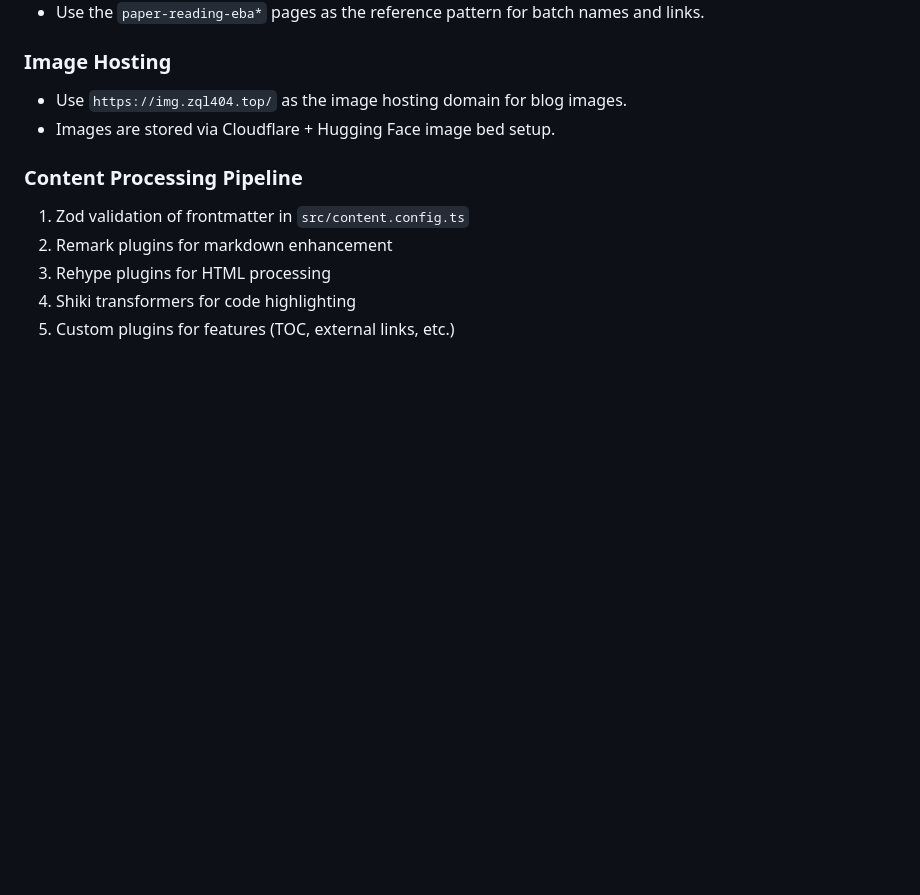
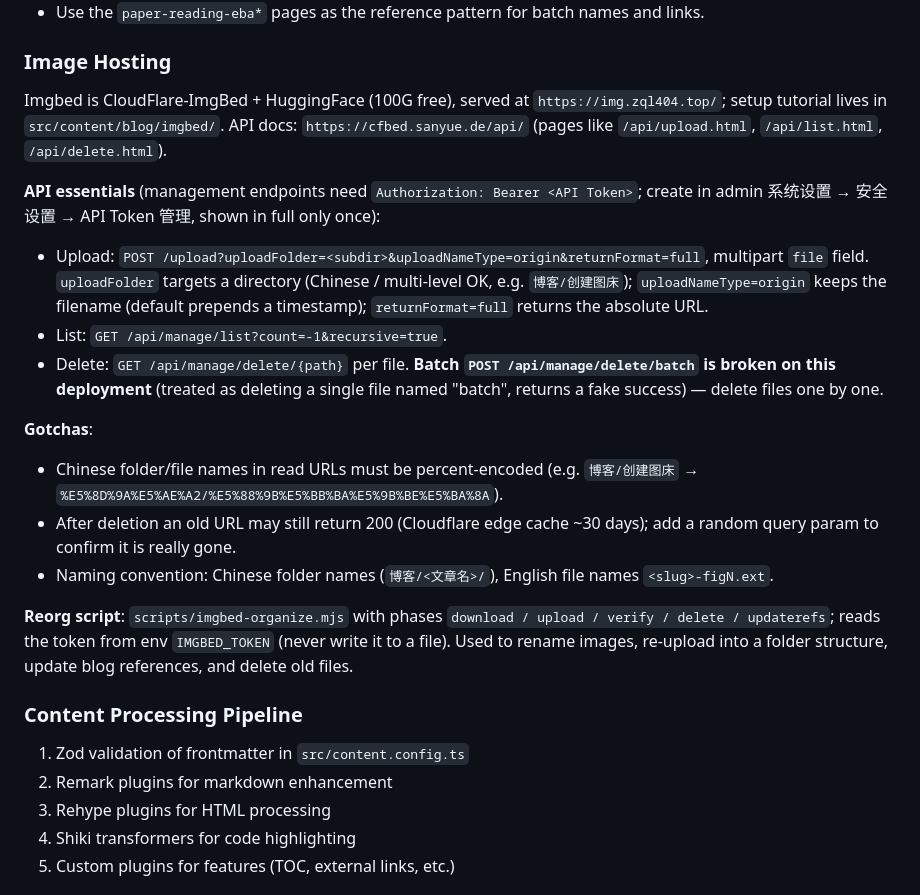
Before and after one commit to z-ql/z-ql.github.io, a Markdown page: CLAUDE.md, the part around the change. Drawn GitHub-style; blank space fills up the shorter version.

Commit message:
docs: record imgbed API and reorganize steps in CLAUDE.md

```diff
--- a/CLAUDE.md
+++ b/CLAUDE.md
@@ -103,8 +103,33 @@ Central configuration that controls:
 - Use the `paper-reading-eba*` pages as the reference pattern for batch names and links.
 
 ### Image Hosting
-- Use `https://img.zql404.top/` as the image hosting domain for blog images.
-- Images are stored via Cloudflare + Hugging Face image bed setup.
+Imgbed is CloudFlare-ImgBed + HuggingFace (100G free), served at `https://img.zql404.top/`;
+setup tutorial lives in `src/content/blog/imgbed/`. API docs: `https://cfbed.sanyue.de/api/`
+(pages like `/api/upload.html`, `/api/list.html`, `/api/delete.html`).
+
+**API essentials** (management endpoints need `Authorization: Bearer <API Token>`; create in
+admin 系统设置 → 安全设置 → API Token 管理, shown in full only once):
+- Upload: `POST /upload?uploadFolder=<subdir>&uploadNameType=origin&returnFormat=full`,
+  multipart `file` field. `uploadFolder` targets a directory (Chinese / multi-level OK, e.g.
+  `博客/创建图床`); `uploadNameType=origin` keeps the filename (default prepends a timestamp);
+  `returnFormat=full` returns the absolute URL.
+- List: `GET /api/manage/list?count=-1&recursive=true`.
+- Delete: `GET /api/manage/delete/{path}` per file. **Batch `POST /api/manage/delete/batch`
+  is broken on this deployment** (treated as deleting a single file named "batch", returns a
+  fake success) — delete files one by one.
+
+**Gotchas**:
+- Chinese folder/file names in read URLs must be percent-encoded (e.g. `博客/创建图床` →
+  `%E5%8D%9A%E5%AE%A2/%E5%88%9B%E5%BB%BA%E5%9B%BE%E5%BA%8A`).
+- After deletion an old URL may still return 200 (Cloudflare edge cache ~30 days); add a
+  random query param to confirm it is really gone.
+- Naming convention: Chinese folder names (`博客/<文章名>/`), English file names
+  `<slug>-figN.ext`.
+
+**Reorg script**: `scripts/imgbed-organize.mjs` with phases `download / upload / verify /
+delete / updaterefs`; reads the token from env `IMGBED_TOKEN` (never write it to a file).
+Used to rename images, re-upload into a folder structure, update blog references, and delete
+old files.
 
 ### Content Processing Pipeline
 1. Zod validation of frontmatter in `src/content.config.ts`
```
